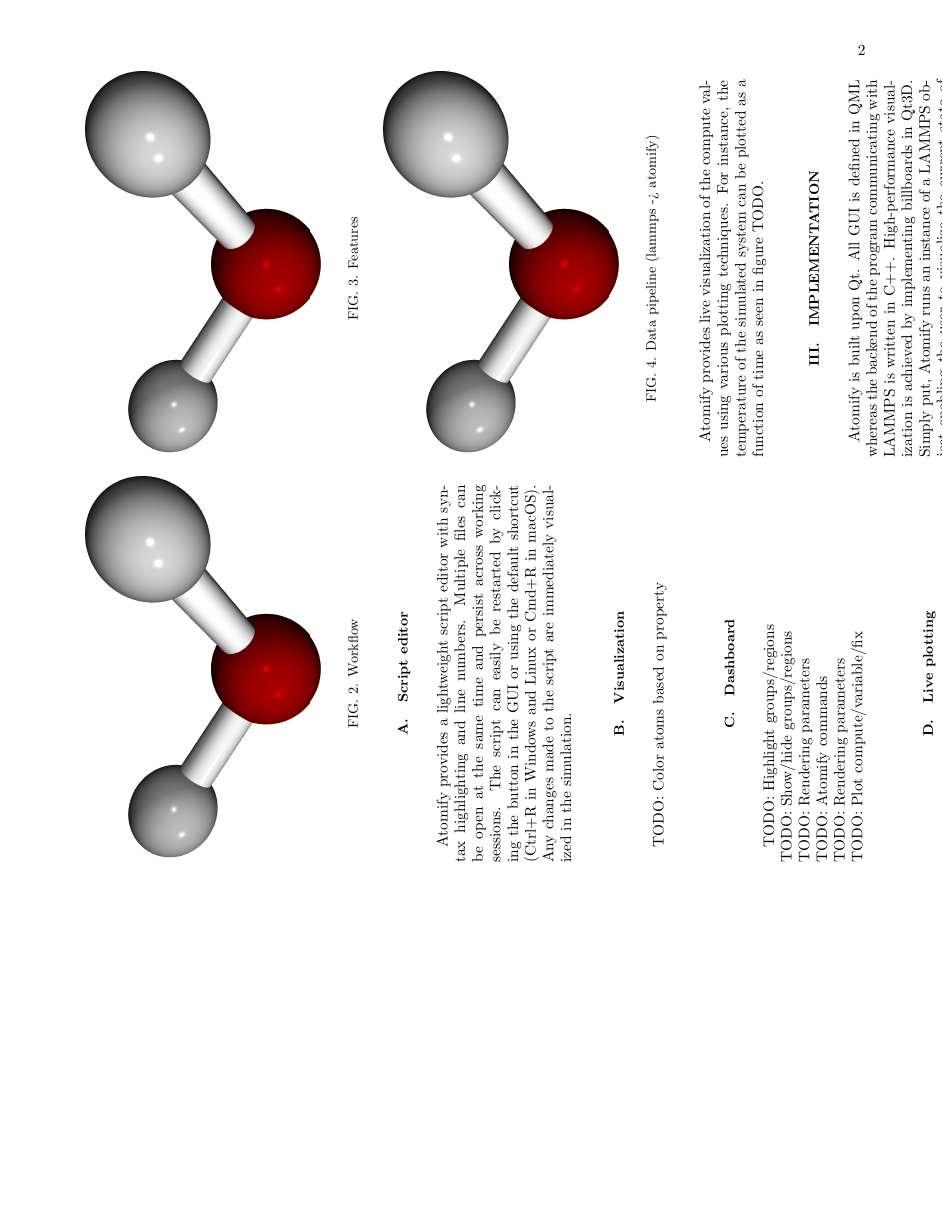
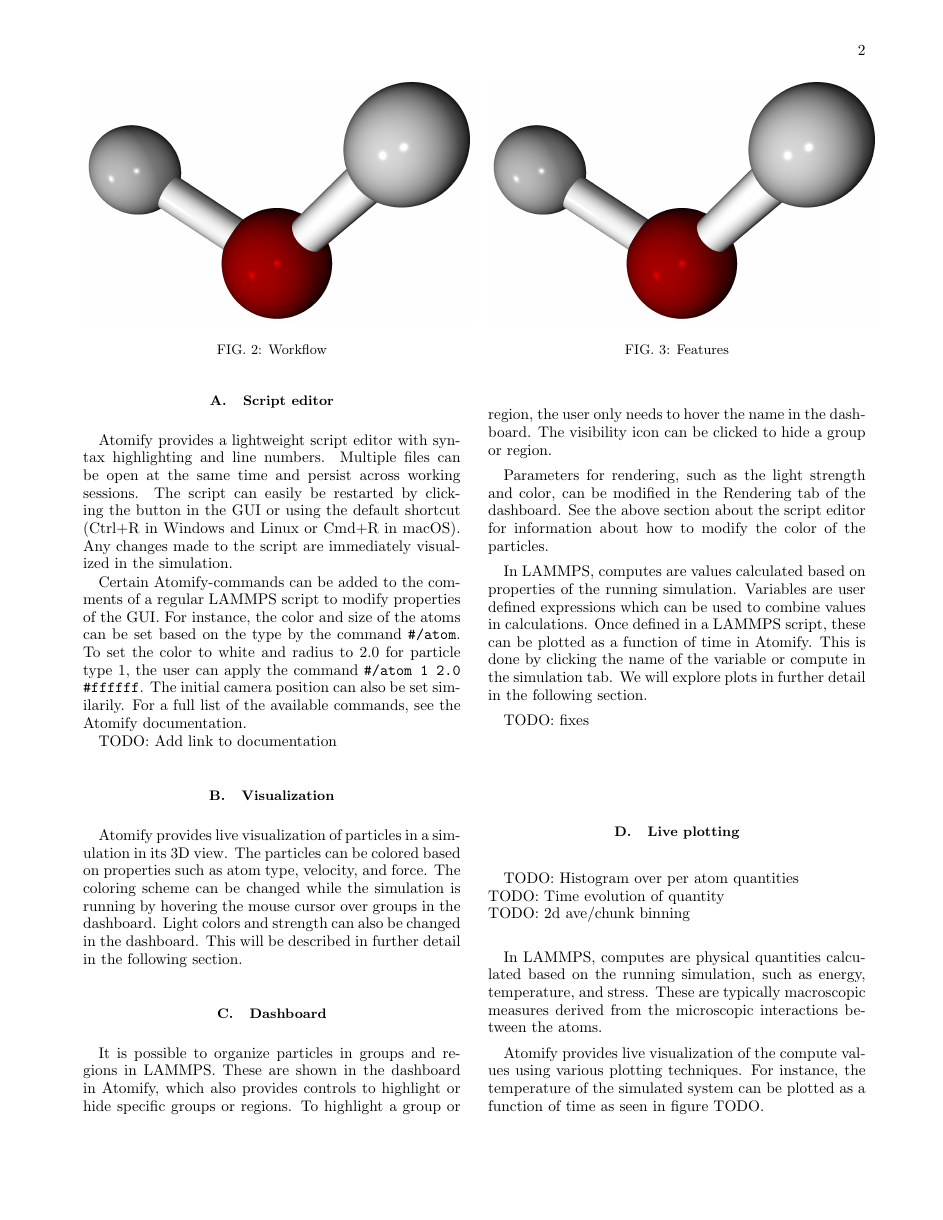
Before and after one commit to andeplane/atomify-paper, a LaTeX paper (ms.tex): page 2 of 4 before the commit and page 2 of 5 after it. Compiled offline with pdfLaTeX.

Commit message:
Fix revtex and add features

```diff
--- a/ms.tex
+++ b/ms.tex
@@ -1,4 +1,4 @@
-\documentclass[aps,pre,twocolumn,letterpaper,floatfix]{revtex4-1}
+\documentclass[aps,pre,twocolumn,letterpaper,floatfix]{revtex4}
 \usepackage{graphicx}
 \usepackage{amsmath,amssymb,amsfonts}
 \usepackage{mathtools}
@@ -132,7 +133,25 @@ The script can easily be restarted by clicking the button in the GUI or using
 the default shortcut (Ctrl+R in Windows and Linux or Cmd+R in macOS).
 Any changes made to the script are immediately visualized in the simulation.
 
+Certain Atomify-commands can be added to the comments of a regular LAMMPS script
+to modify properties of the GUI.
+For instance, the color and size of the atoms can be set based on the type by
+the command \texttt{\#/atom}.
+To set the color to white and radius to 2.0 for particle type 1,
+the user can apply the command \texttt{\#/atom 1 2.0 \#ffffff}.
+The initial camera position can also be set similarily.
+For a full list of the available commands, see the Atomify documentation.
+
+TODO: Add link to documentation
+
 \subsection{Visualization}
-TODO: Color atoms based on property \\
+
+Atomify provides live visualization of particles in a simulation in its 3D view.
+The particles can be colored based on properties such as atom type,
+velocity, and force.
+The coloring scheme can be changed while the simulation is running by hovering
+the mouse cursor over groups in the dashboard.
+Light colors and strength can also be changed in the dashboard.
+This will be described in further detail in the following section.
 
 \subsection{Dashboard}
@@ -145,3 +159,26 @@ TODO: Plot compute/variable/fix \\
+It is possible to organize particles in groups and regions in LAMMPS.
+These are shown in the dashboard in Atomify, which also provides controls to
+highlight or hide specific groups or regions.
+To highlight a group or region, the user only needs to hover the name in the
+dashboard.
+The visibility icon can be clicked to hide a group or region.
+
+Parameters for rendering, such as the light strength and color,
+can be modified in the Rendering tab of the dashboard.
+See the above section about the script editor for information about how to
+modify the color of the particles.
+
+In LAMMPS, computes are values calculated based on properties of the running
+simulation.
+Variables are user defined expressions which can be used to combine values in
+calculations.
+Once defined in a LAMMPS script, these can be plotted as a function of time in
+Atomify.
+This is done by clicking the name of the variable or compute in the simulation
+tab.
+We will explore plots in further detail in the following section.
+
+TODO: fixes \\
 
 \subsection{Live plotting}
 TODO: Histogram over per atom quantities \\
```
Also changed, not shown: ms.tex (10 more changed lines).
